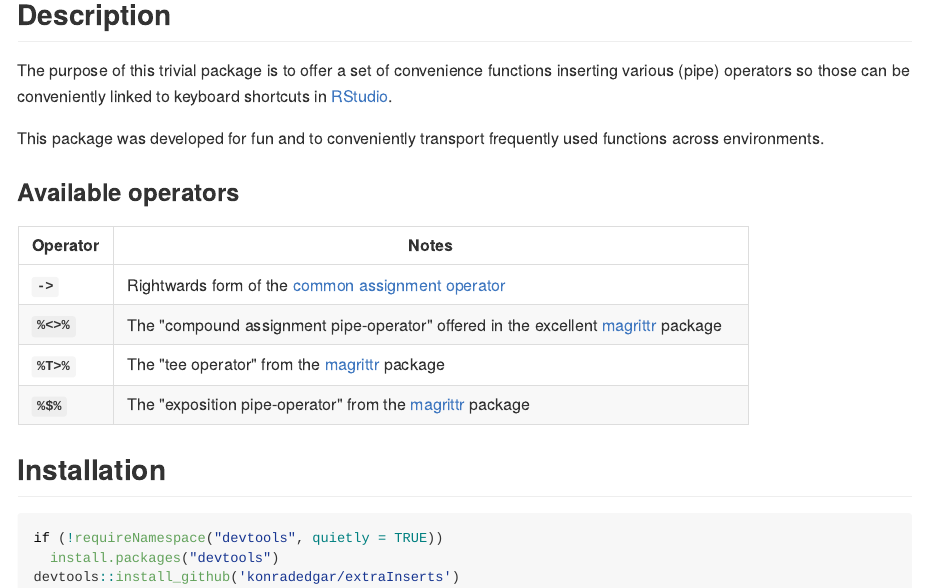
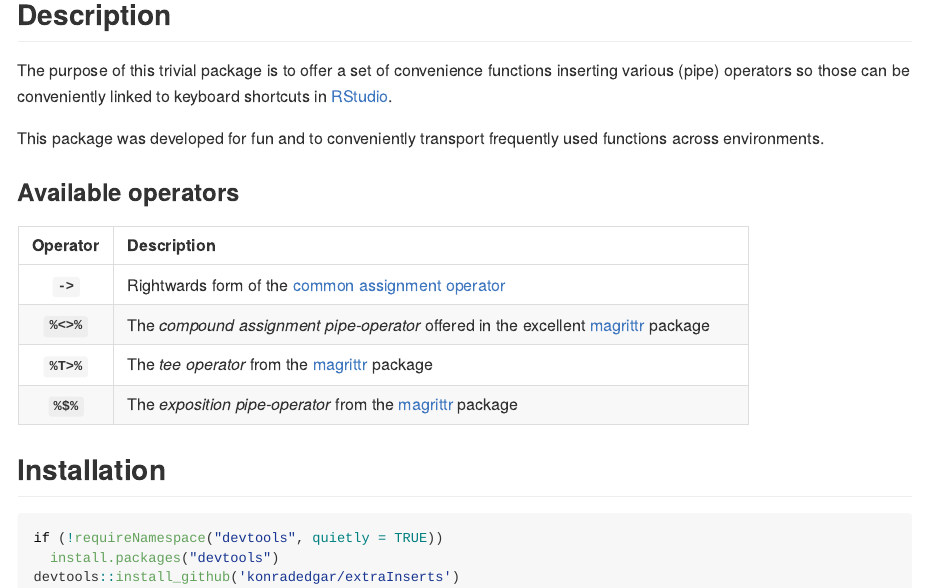
Before and after one commit to konradzdeb/extraInserts, an R Markdown document (README.Rmd): the page in a window 1100 px wide, from 120 px down. The pictures show the output file README.md that the author committed with the source, drawn offline in the style of GitHub; badge pictures from the web are left out.

Commit message:
Slightly improve operator overview table

```diff
--- a/README.Rmd
+++ b/README.Rmd
@@ -17,12 +17,12 @@ This package was developed for fun and to conveniently transport frequently used
 
 ### Available operators
 
-| Operator      | Notes                                                                                  |
-| ------------- | -------------------------------------------------------------------------------------- |
+| Operator      | Description                                                                                  |
+| :-----------: | :------------------------------------------------------------------------------------- |
 | **`->`**      | Rightwards form of the [common assignment operator][1]                                 |
-| **`%<>%`**    | The "compound assignment pipe-operator" offered in the excellent [magrittr][2] package |
-| **`%T>%`**    | The "tee operator" from the [magrittr][2] package                                      |
-| **`%$%`**     | The "exposition pipe-operator" from the [magrittr][2] package                          |
+| **`%<>%`**    | The _compound assignment pipe-operator_ offered in the excellent [magrittr][2] package |
+| **`%T>%`**    | The _tee operator_ from the [magrittr][2] package                                      |
+| **`%$%`**     | The _exposition pipe-operator_ from the [magrittr][2] package                          |
 
 ## Installation
 
```
Also changed, not shown: README.md.
